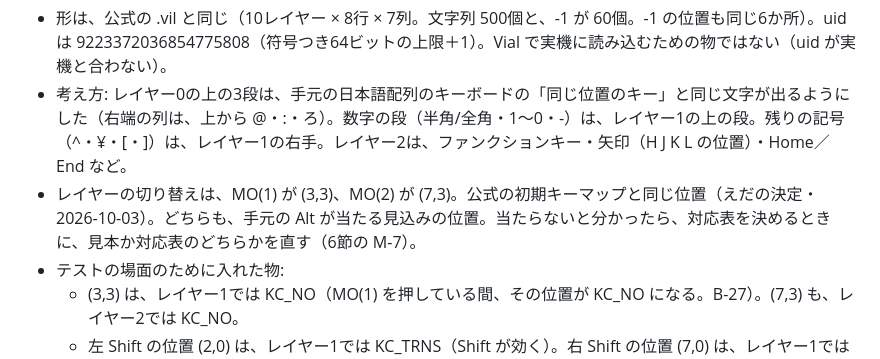
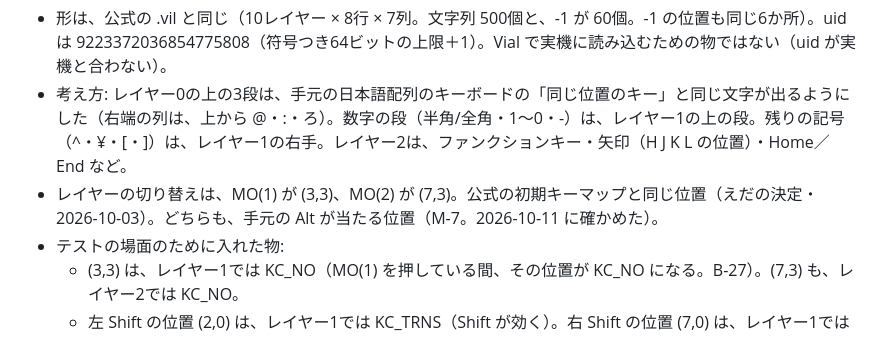
Before and after one commit to eda3/cornix-simulator, a Markdown page: docs/design.md, the part around the change. GitHub-like rendering.

```diff
--- a/docs/design.md
+++ b/docs/design.md
@@ -339,7 +339,7 @@ KC_JYEN          なし   なし       \       |
 
 - 形は、公式の .vil と同じ（10レイヤー × 8行 × 7列。文字列 500個と、-1 が 60個。-1 の位置も同じ6か所）。uid は 9223372036854775808（符号つき64ビットの上限＋1）。Vial で実機に読み込むための物ではない（uid が実機と合わない）。
 - 考え方: レイヤー0の上の3段は、手元の日本語配列のキーボードの「同じ位置のキー」と同じ文字が出るようにした（右端の列は、上から @・:・ろ）。数字の段（半角/全角・1〜0・-）は、レイヤー1の上の段。残りの記号（^・¥・[・]）は、レイヤー1の右手。レイヤー2は、ファンクションキー・矢印（H J K L の位置）・Home／End など。
-- レイヤーの切り替えは、MO(1) が (3,3)、MO(2) が (7,3)。公式の初期キーマップと同じ位置（えだの決定・2026-10-03）。どちらも、手元の Alt が当たる見込みの位置。当たらないと分かったら、対応表を決めるときに、見本か対応表のどちらかを直す（6節の M-7）。
+- レイヤーの切り替えは、MO(1) が (3,3)、MO(2) が (7,3)。公式の初期キーマップと同じ位置（えだの決定・2026-10-03）。どちらも、手元の Alt が当たる位置（M-7。2026-10-11 に確かめた）。
 - テストの場面のために入れた物:
   - (3,3) は、レイヤー1では KC_NO（MO(1) を押している間、その位置が KC_NO になる。B-27）。(7,3) も、レイヤー2では KC_NO。
   - 左 Shift の位置 (2,0) は、レイヤー1では KC_TRNS（Shift が効く）。右 Shift の位置 (7,0) は、レイヤー1では KC_NO（効かない）。
```
Also changed, not shown: docs/todo.md (+1 -1 lines).
